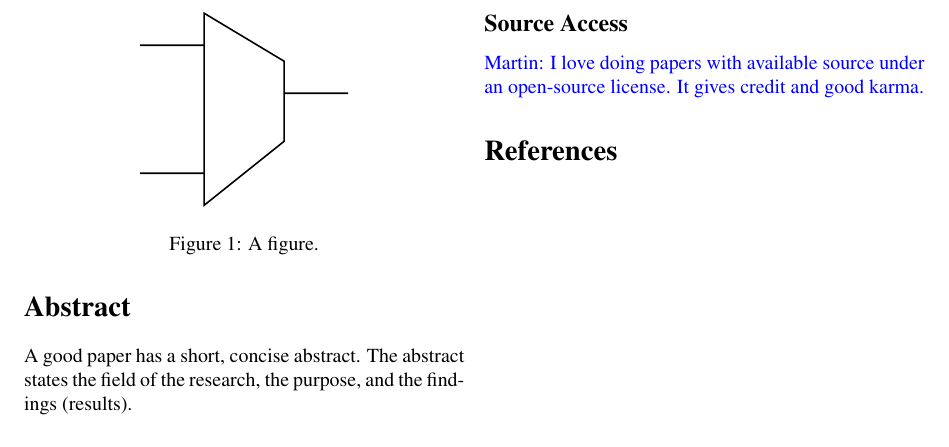
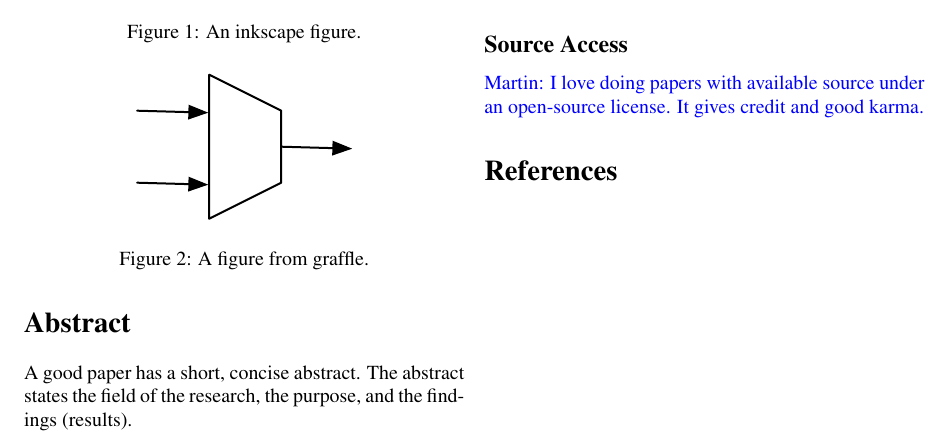
Before and after one commit to schoeberl/chisel-book, a LaTeX paper (design-with-chisel.tex): part of the page, cut so that both start at the same text. Compiled offline with pdfLaTeX.

Commit message:
Play with graphic editors

```diff
--- a/design-with-chisel.tex
+++ b/design-with-chisel.tex
@@ -70,7 +70,15 @@ computer architecture~\cite{tpca:jes}.}
   \centering
   \includegraphics{figures/broken-mux}
 
-  \caption{A figure.}
+  \caption{An inkscape figure.}
+  \label{fig:mux}
+\end{figure}
+
+\begin{figure}
+  \centering
+  \includegraphics{figures/mux}
+
+  \caption{A figure from graffle.}
   \label{fig:mux}
 \end{figure}
 
```
Also changed, not shown: figures/broken-mux.pdf, figures/broken-mux.svg, figures/mux.pdf (added), 1 other file.
